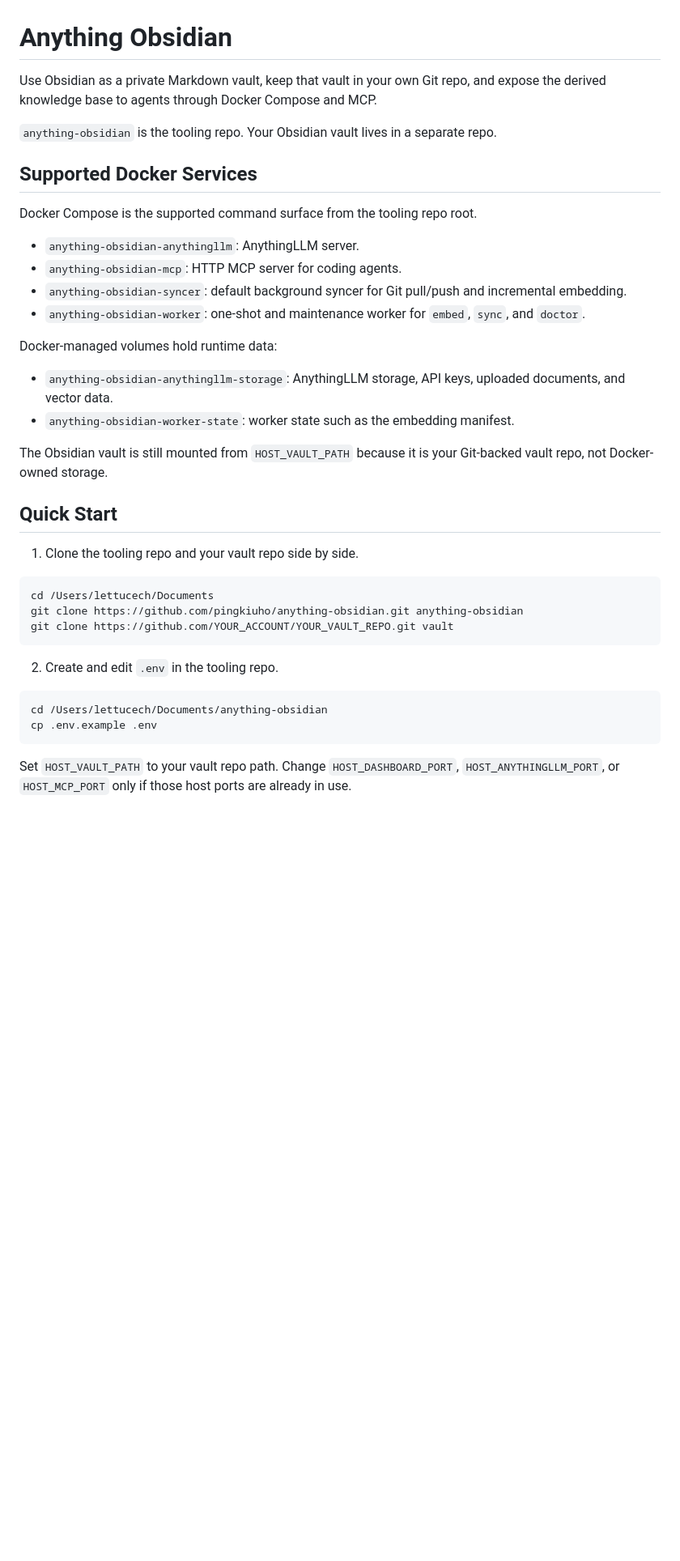
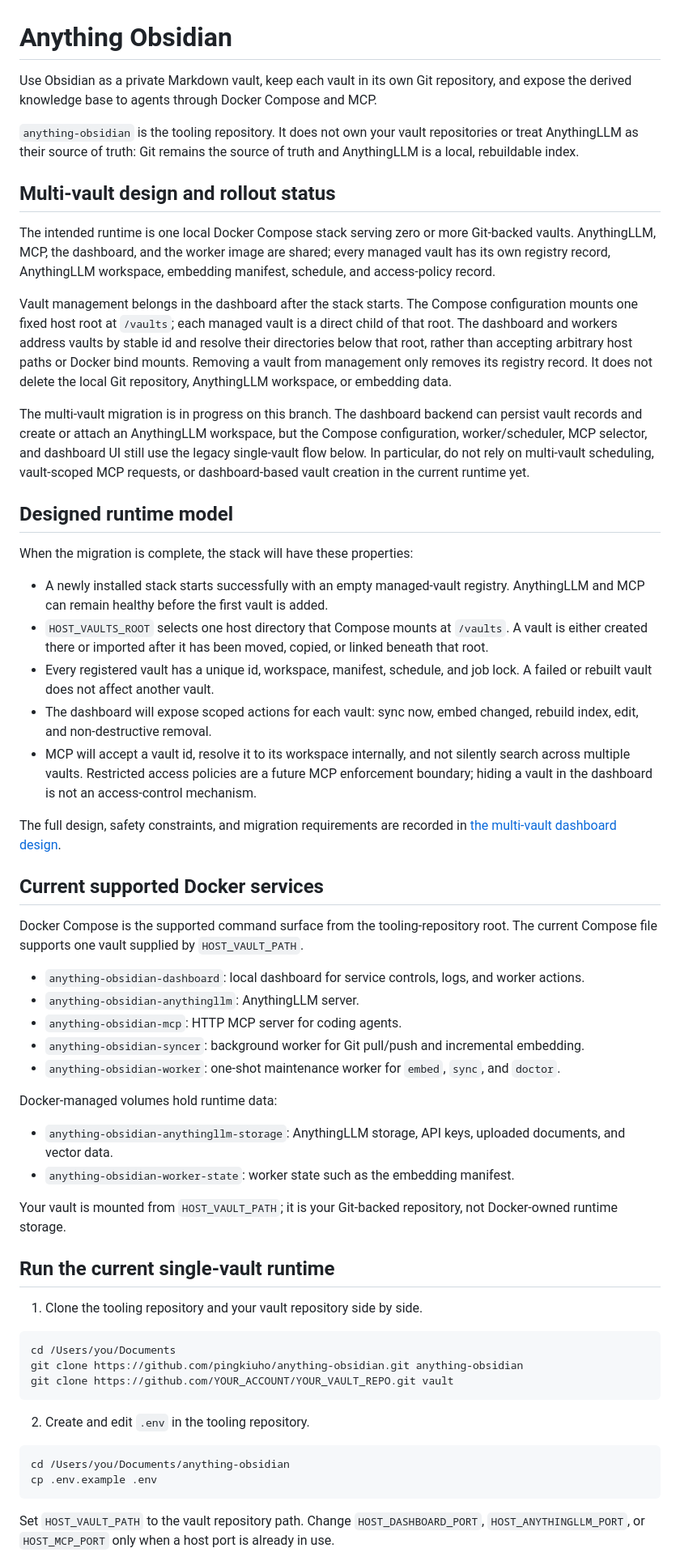
Before and after one commit to Lettucech/anything-obsidian, a Markdown page: README.md, the part around one of its changes. Shown at 81% size. Rendered like a GitHub page; blank space fills up the shorter version.

Commit message:
Document multi-vault design and current single-vault runtime

````diff
--- a/README.md
+++ b/README.md
@@ -1,41 +1,100 @@
 # Anything Obsidian
 
-Use Obsidian as a private Markdown vault, keep that vault in your own Git repo, and expose the derived knowledge base to agents through Docker Compose and MCP.
+Use Obsidian as a private Markdown vault, keep each vault in its own Git
+repository, and expose the derived knowledge base to agents through Docker
+Compose and MCP.
 
-`anything-obsidian` is the tooling repo. Your Obsidian vault lives in a separate repo.
+`anything-obsidian` is the tooling repository. It does not own your vault
+repositories or treat AnythingLLM as their source of truth: Git remains the
+source of truth and AnythingLLM is a local, rebuildable index.
 
-## Supported Docker Services
+## Multi-vault design and rollout status
 
-Docker Compose is the supported command surface from the tooling repo root.
+The intended runtime is one local Docker Compose stack serving zero or more
+Git-backed vaults. AnythingLLM, MCP, the dashboard, and the worker image are
+shared; every managed vault has its own registry record, AnythingLLM workspace,
+embedding manifest, schedule, and access-policy record.
 
+Vault management belongs in the dashboard after the stack starts. The Compose
+configuration mounts one fixed host root at `/vaults`; each managed vault is a
+direct child of that root. The dashboard and workers address vaults by stable
+id and resolve their directories below that root, rather than accepting
+arbitrary host paths or Docker bind mounts. Removing a vault from management
+only removes its registry record. It does not delete the local Git repository,
+AnythingLLM workspace, or embedding data.
+
+The multi-vault migration is in progress on this branch. The dashboard backend
+can persist vault records and create or attach an AnythingLLM workspace, but
+the Compose configuration, worker/scheduler, MCP selector, and dashboard UI
+still use the legacy single-vault flow below. In particular, do not rely on
+multi-vault scheduling, vault-scoped MCP requests, or dashboard-based vault
+creation in the current runtime yet.
+
+## Designed runtime model
+
+When the migration is complete, the stack will have these properties:
+
+- A newly installed stack starts successfully with an empty managed-vault
+  registry. AnythingLLM and MCP can remain healthy before the first vault is
+  added.
+- `HOST_VAULTS_ROOT` selects one host directory that Compose mounts at
+  `/vaults`. A vault is either created there or imported after it has been
+  moved, copied, or linked beneath that root.
+- Every registered vault has a unique id, workspace, manifest, schedule, and
+  job lock. A failed or rebuilt vault does not affect another vault.
+- The dashboard will expose scoped actions for each vault: sync now, embed
+  changed, rebuild index, edit, and non-destructive removal.
+- MCP will accept a vault id, resolve it to its workspace internally, and not
+  silently search across multiple vaults. Restricted access policies are a
+  future MCP enforcement boundary; hiding a vault in the dashboard is not an
+  access-control mechanism.
+
+The full design, safety constraints, and migration requirements are recorded
+in [the multi-vault dashboard design](docs/superpowers/specs/2026-07-27-multi-vault-dashboard-design.md).
+
+## Current supported Docker services
+
+Docker Compose is the supported command surface from the tooling-repository
+root. The current Compose file supports one vault supplied by
+`HOST_VAULT_PATH`.
+
+- `anything-obsidian-dashboard`: local dashboard for service controls, logs,
+  and worker actions.
 - `anything-obsidian-anythingllm`: AnythingLLM server.
 - `anything-obsidian-mcp`: HTTP MCP server for coding agents.
-- `anything-obsidian-syncer`: default background syncer for Git pull/push and incremental embedding.
-- `anything-obsidian-worker`: one-shot and maintenance worker for `embed`, `sync`, and `doctor`.
+- `anything-obsidian-syncer`: background worker for Git pull/push and
+  incremental embedding.
+- `anything-obsidian-worker`: one-shot maintenance worker for `embed`, `sync`,
+  and `doctor`.
 
 Docker-managed volumes hold runtime data:
 
-- `anything-obsidian-anythingllm-storage`: AnythingLLM storage, API keys, uploaded documents, and vector data.
-- `anything-obsidian-worker-state`: worker state such as the embedding manifest.
+- `anything-obsidian-anythingllm-storage`: AnythingLLM storage, API keys,
+  uploaded documents, and vector data.
+- `anything-obsidian-worker-state`: worker state such as the embedding
+  manifest.
 
-The Obsidian vault is still mounted from `HOST_VAULT_PATH` because it is your Git-backed vault repo, not Docker-owned storage.
+Your vault is mounted from `HOST_VAULT_PATH`; it is your Git-backed repository,
+not Docker-owned runtime storage.
 
-## Quick Start
+## Run the current single-vault runtime
 
-1. Clone the tooling repo and your vault repo side by side.
+1. Clone the tooling repository and your vault repository side by side.
 
 ```bash
-cd /Users/lettucech/Documents
+cd /Users/you/Documents
 git clone https://github.com/pingkiuho/anything-obsidian.git anything-obsidian
 git clone https://github.com/YOUR_ACCOUNT/YOUR_VAULT_REPO.git vault
 ```
 
-2. Create and edit `.env` in the tooling repo.
+2. Create and edit `.env` in the tooling repository.
 
 ```bash
-cd /Users/lettucech/Documents/anything-obsidian
+cd /Users/you/Documents/anything-obsidian
 cp .env.example .env
 ```
 
-Set `HOST_VAULT_PATH` to your vault repo path. Change `HOST_DASHBOARD_PORT`, `HOST_ANYTHINGLLM_PORT`, or `HOST_MCP_PORT` only if those host ports are already in use.
+Set `HOST_VAULT_PATH` to the vault repository path. Change
+`HOST_DASHBOARD_PORT`, `HOST_ANYTHINGLLM_PORT`, or `HOST_MCP_PORT` only when a
+host port is already in use.
 
````
Also changed, not shown: other parts of README.md (+41 -48 lines).
